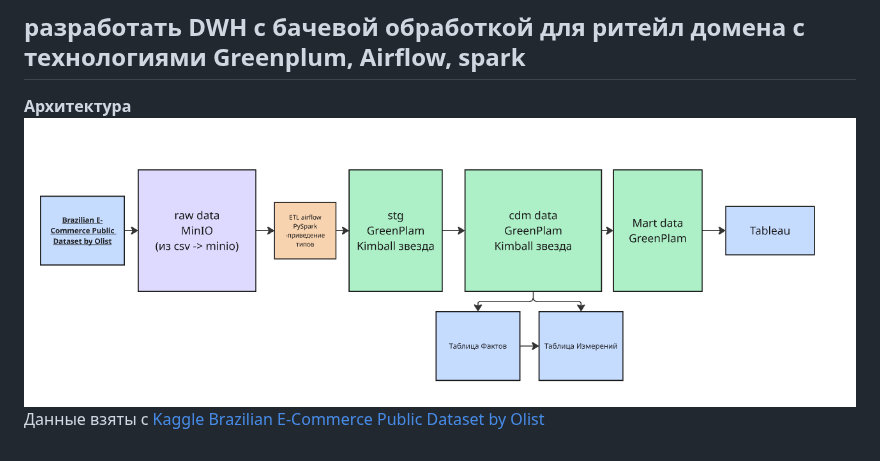
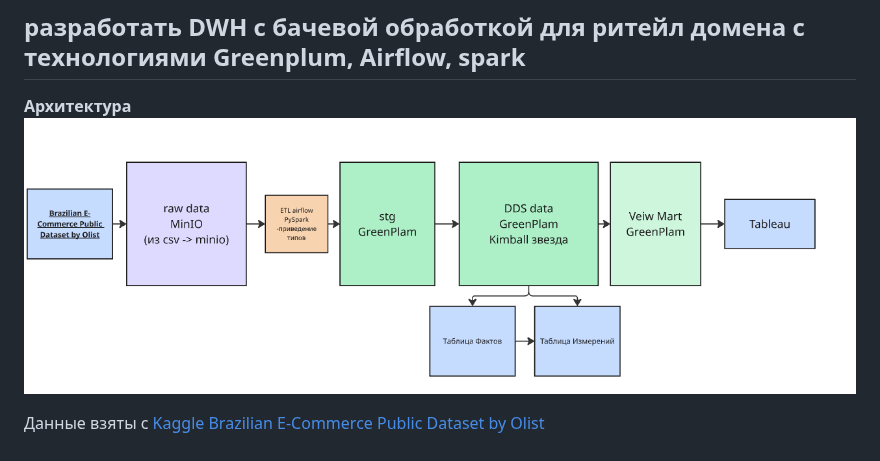
Before and after one commit to MOX1983/DWHGAS, a Markdown page: README.md, the part around the change. Drawn GitHub-style; pictures changed too: image-1.png (added), image.png (deleted).

```diff
--- a/README.md
+++ b/README.md
@@ -1,5 +1,7 @@
 ## разработать DWH с бачевой обработкой для ритейл домена с технологиями Greenplum, Airflow, spark
 
 **Архитектура**
-![](image.png)
+![alt text](image-1.png)
+
+
 Данные взяты с [Kaggle Brazilian E-Commerce Public Dataset by Olist](https://www.kaggle.com/datasets/olistbr/brazilian-ecommerce/data?select=olist_orders_dataset.csv)
```
Also changed, not shown: 8 other files.
